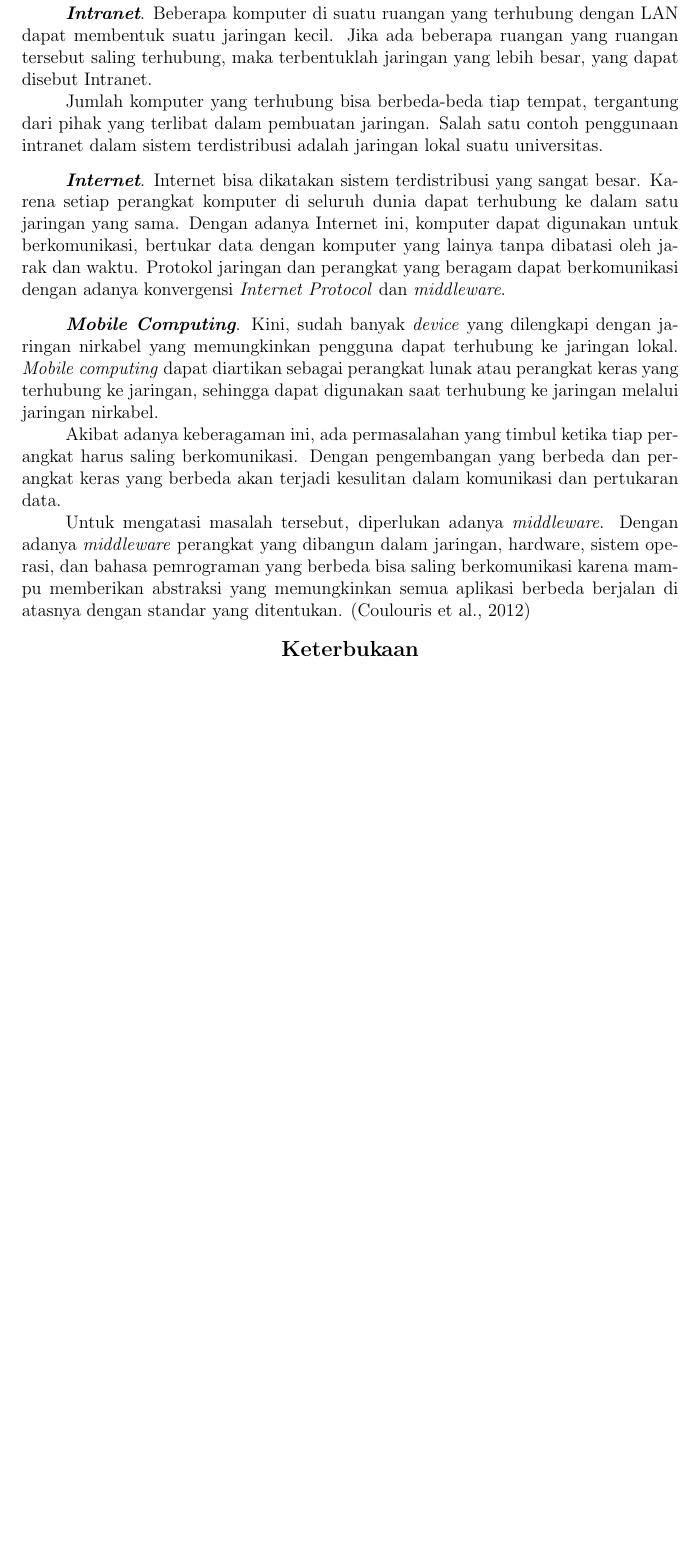
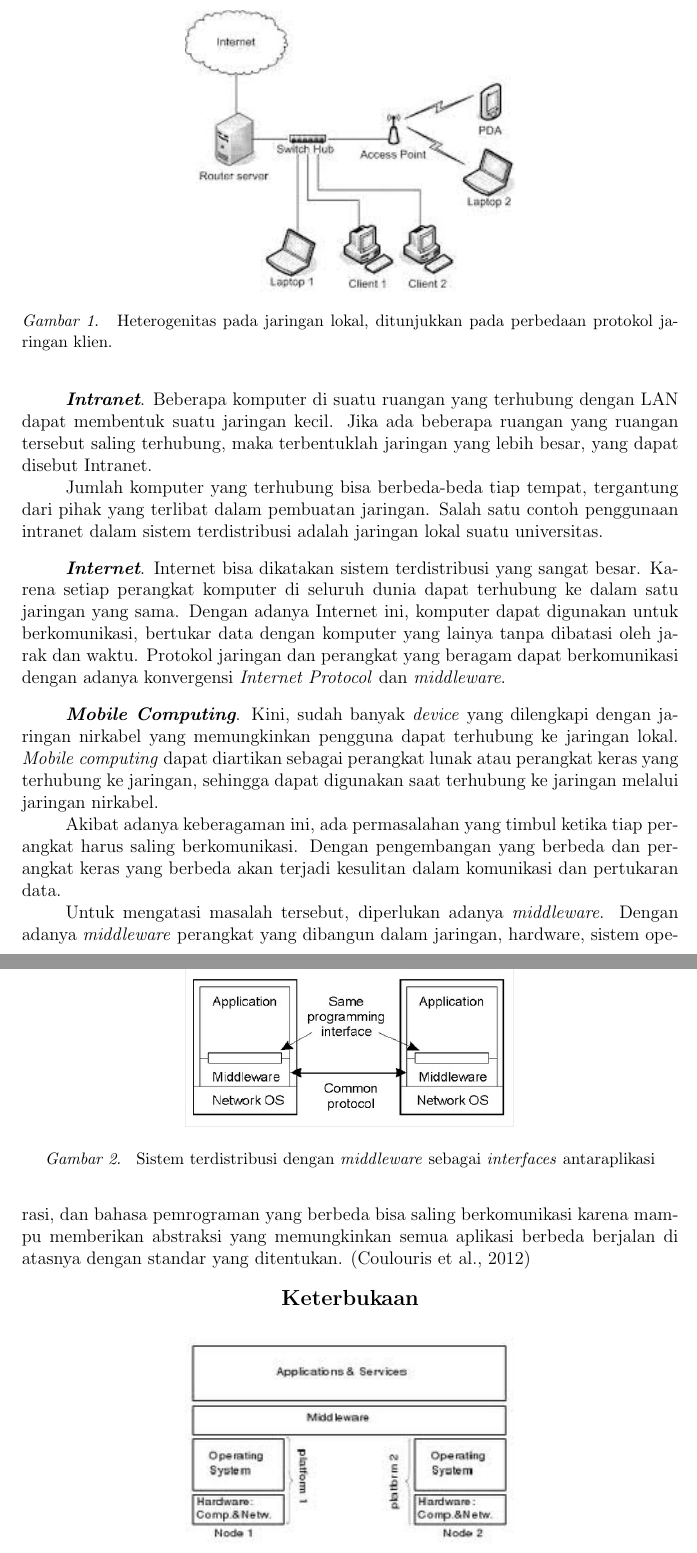
Before and after one commit to rizkidoank/naivebayes-swing, a LaTeX paper (sister-paper/laporan.tex): part of page 3 of 5 before the commit and two parts of pages 3 and 4 of 6 after it, the two joined at a grey line, cut at the place of the change, the shorter picture padded with empty space. Compiled offline with pdfLaTeX.

Commit message:
tambah gambar

```diff
--- a/sister-paper/laporan.tex
+++ b/sister-paper/laporan.tex
@@ -9,7 +9,7 @@
 \usepackage{apacite}
 \threeauthors{Satrio Adityo}{Rizki}{Hamim Tohari}
 \threeaffiliations{1103120029}{1103120042}{1103124294\\S1 Teknik Informatika, Universitas Telkom}
-\title{\textbf{\textit{Opennes} dan \textit{Heterogenity}}}
+\title{\textbf{\textit{Opennes} dan \textit{Heterogeneity}}}
 \abstract{Sistem terdistribusi melibatkan interaksi antar perangkat komputer yang otonom atau perangkat yang saling terhubung dan saling koordinasi. Adanya interaksi antar perangkat dalam sistem terdistribusi memunculkan beberapa tantangan dalam pengembangannya. Tantangan dalam sistem terdistribusi diantaranya adalah heterogenitas dan keterbukaan.
 \\[0.1cm]
 \emph{\textbf{Keywords :} sistem terdistribusi, tantangan, opennes, heterogeneity}
@@ -35,6 +35,13 @@
 
 	Contoh implementasi keberagaman dalam sistem terdistribusi : Intranet, Internet dan mobile computing \cite{Kamalapur2008}
 	\subsubsection{\textbf{Intranet}}
+		\begin{figure}[h]
+		\centering
+		\includegraphics[width=0.5\linewidth]{img/heteroLAN}
+		\caption{Heterogenitas pada jaringan lokal, ditunjukkan pada perbedaan protokol jaringan klien.}
+		\label{fig:heteroLAN}
+		\end{figure}
+
 		Beberapa komputer di suatu ruangan yang terhubung dengan LAN dapat membentuk suatu jaringan kecil. Jika ada beberapa ruangan yang ruangan tersebut saling terhubung, maka terbentuklah jaringan yang lebih besar, yang dapat disebut Intranet.
 
 		Jumlah komputer yang terhubung bisa berbeda-beda tiap tempat, tergantung dari pihak yang terlibat dalam pembuatan jaringan. Salah satu contoh penggunaan intranet dalam sistem terdistribusi adalah jaringan lokal suatu universitas.
@@ -49,9 +56,24 @@
 
 		Akibat adanya keberagaman ini, ada permasalahan yang timbul ketika tiap perangkat harus saling berkomunikasi. Dengan pengembangan yang berbeda dan perangkat keras yang berbeda akan terjadi kesulitan dalam komunikasi dan pertukaran data.
 
+		\begin{figure}[h]
+		\centering
+		\includegraphics[width=0.5\linewidth]{img/middleware}
+		\caption{Sistem terdistribusi dengan \emph{middleware} sebagai \emph{interfaces} antaraplikasi}
+		\label{fig:middleware}
+		\end{figure}
+
+
 		Untuk mengatasi masalah tersebut, diperlukan adanya \emph{middleware}. Dengan adanya \emph{middleware} perangkat yang dibangun dalam jaringan, hardware, sistem operasi, dan bahasa pemrograman yang berbeda bisa saling berkomunikasi karena mampu memberikan abstraksi yang memungkinkan semua aplikasi berbeda berjalan di atasnya dengan standar yang ditentukan. \cite{Coulouris2012}
 	%------------------------------------------------------
 	\section{\textbf{Keterbukaan}}
+	\begin{figure}[h]
+	\centering
+	\includegraphics[width=0.5\linewidth]{img/openness}
+	\caption{Dengan \emph{openness} pada sistem terdistribusi, layanan dapat ditambahkan tanpa mengganggu komponen lain.}
+	\label{fig:openness}
+	\end{figure}
+
 	Selain keberagaman, tantangan lain dalam pengembangan sistem terdistribusi adalah bagaimana membuat sistem dapat terus dikembangkan dan tetap berjalan sebagaimana mestinya. Hal inilah yang dimaksud dengan keterbukaan (\emph{openness}) \cite{Coulouris2012}. Sistem harus mampu dikembangkan dan ditambahkan berbagai layanan. Sehingga, antarlayanan dapat saling berbagi \emph{resources}, tersinkron, dan terhubung. \cite{Coulouris2012}
 
 	Ciri utama dari sistem yang mendukung keterbukaan adalah dokumentasi dan spesifikasinya yang dipublikasikan secara umum \cite{Kamalapur2008}. Publikasi ini memungkinkan semua pengembang untuk  mengembangakan sistem tersebut bersama-sama dan tetap mengacu pada standar yang telah disepakati bersama.
```
Also changed, not shown: sister-paper/img/heteroLAN.jpg (added), sister-paper/img/middleware.png (added), sister-paper/img/openness.jpg (added), sister-paper/laporan.pdf.
